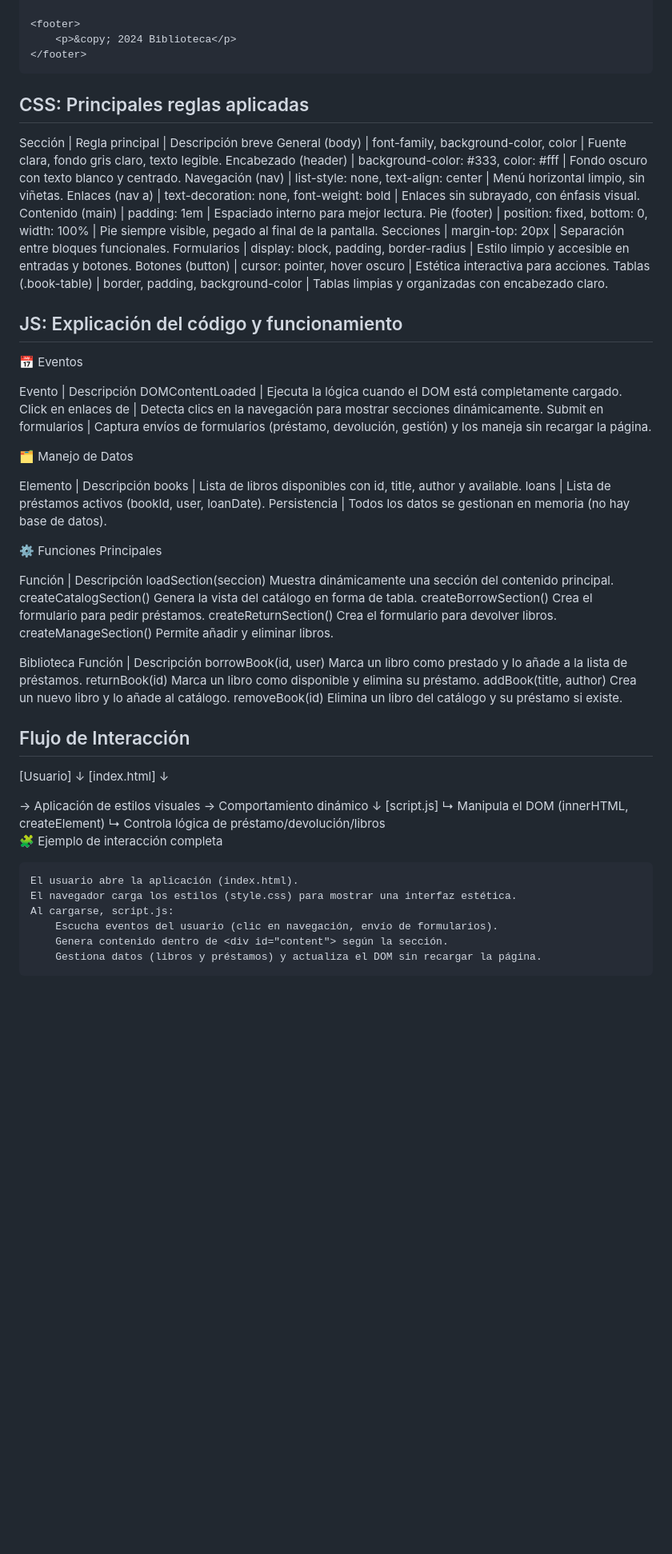
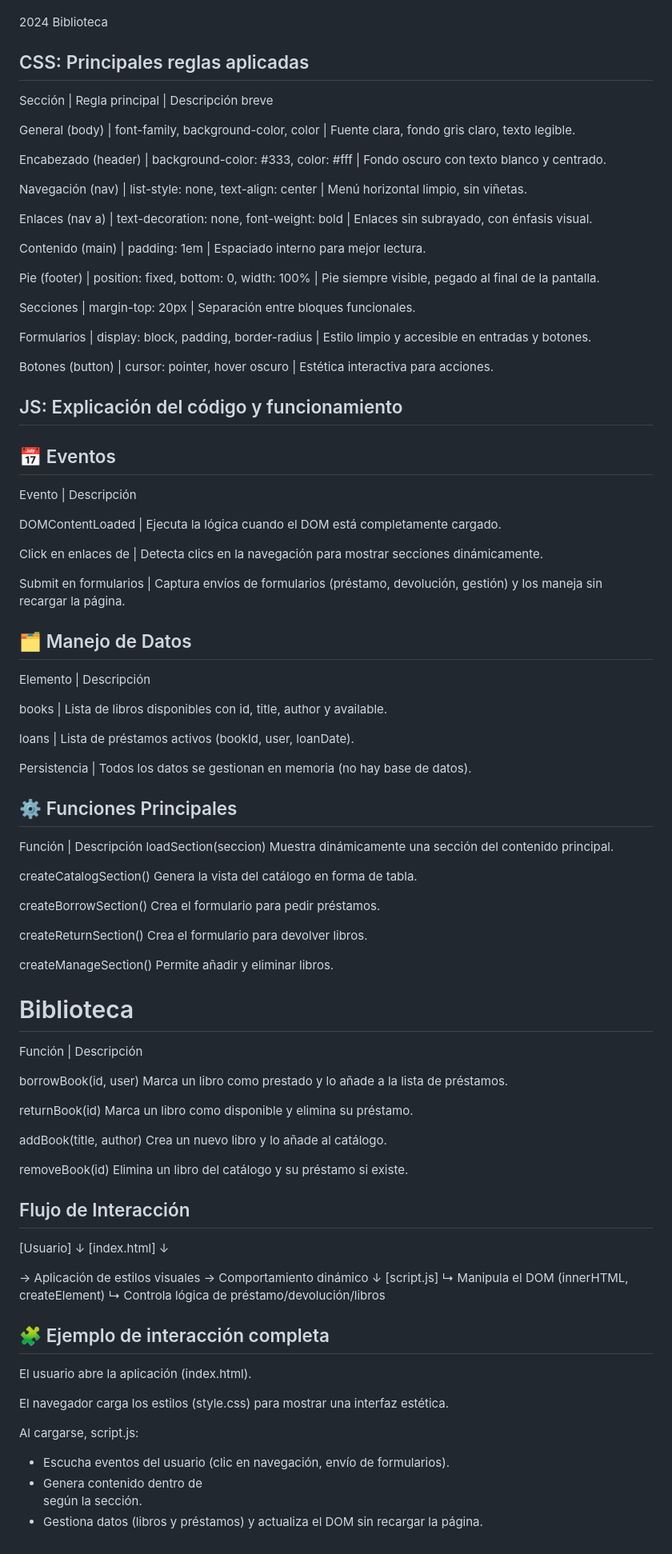
Before and after one commit to todo-piola/mi-primer-prototipo, a Markdown page: docs/04_DocumentaciónTécnica.md, the part around the change printed below. Shown: that part at 80% size. GitHub-like rendering; blank space fills up the shorter version.

Commit message:
Serializar Documentación

```diff
--- a/docs/04_DocumentaciónTécnica.md
+++ b/docs/04_DocumentaciónTécnica.md
@@ -36,58 +35,86 @@ docs/04_DocumentaciónTécnica
     </main>
-
     <footer>
-        <p>&copy; 2024 Biblioteca</p>
+        <p> 2024 Biblioteca</p>
     </footer>
 </body>
 </html>
 
+
 ## CSS: Principales reglas aplicadas
 
 Sección | Regla principal | Descripción breve
+
 General (body) | font-family, background-color, color | Fuente clara, fondo gris claro, texto legible.
+
 Encabezado (header) | background-color: #333, color: #fff | Fondo oscuro con texto blanco y centrado.
+
 Navegación (nav) | list-style: none, text-align: center | Menú horizontal limpio, sin viñetas.
+
 Enlaces (nav a) | text-decoration: none, font-weight: bold | Enlaces sin subrayado, con énfasis visual.
+
 Contenido (main) | padding: 1em | Espaciado interno para mejor lectura.
+
 Pie (footer) | position: fixed, bottom: 0, width: 100% | Pie siempre visible, pegado al final de la pantalla.
+
 Secciones | margin-top: 20px | Separación entre bloques funcionales.
+
 Formularios | display: block, padding, border-radius | Estilo limpio y accesible en entradas y botones.
+
 Botones (button) | cursor: pointer, hover oscuro | Estética interactiva para acciones.
-Tablas (.book-table) | border, padding, background-color | Tablas limpias y organizadas con encabezado claro.
+
 
 ## JS: Explicación del código y funcionamiento
 
-📅 Eventos
+## 📅 Eventos
 
 Evento		 | 	Descripción
+
 DOMContentLoaded | Ejecuta la lógica cuando el DOM está completamente cargado.
+
 Click en enlaces de <nav> | Detecta clics en la navegación para mostrar secciones dinámicamente.
+
 Submit en formularios | Captura envíos de formularios (préstamo, devolución, gestión) y los maneja sin recargar la página.
 
-🗂️ Manejo de Datos
+
+## 🗂️ Manejo de Datos
 
 Elemento 	| 	Descripción
+
 books | Lista de libros disponibles con id, title, author y available.
+
 loans | Lista de préstamos activos (bookId, user, loanDate).
+
 Persistencia | Todos los datos se gestionan en memoria (no hay base de datos).
 
-⚙️ Funciones Principales
+
+## ⚙️ Funciones Principales
 
 Función	 	|	Descripción
 loadSection(seccion)	Muestra dinámicamente una sección del contenido principal.
+
 createCatalogSection()	Genera la vista del catálogo en forma de tabla.
+
 createBorrowSection()	Crea el formulario para pedir préstamos.
+
 createReturnSection()	Crea el formulario para devolver libros.
+
 createManageSection()	Permite añadir y eliminar libros.
 
-Biblioteca
+# Biblioteca
+
 Función	 |	Descripción
+
 borrowBook(id, user)	Marca un libro como prestado y lo añade a la lista de préstamos.
+
 returnBook(id)	Marca un libro como disponible y elimina su préstamo.
+
 addBook(title, author)	Crea un nuevo libro y lo añade al catálogo.
+
 removeBook(id)	Elimina un libro del catálogo y su préstamo si existe.
 
+
 ## Flujo de Interacción
+
 
 [Usuario]
    ↓
@@ -100,11 +127,15 @@ removeBook(id)	Elimina un libro del catálogo y su préstamo si existe.
    ↳ Manipula el DOM (innerHTML, createElement)
    ↳ Controla lógica de préstamo/devolución/libros
 
-🧩 Ejemplo de interacción completa
 
-    El usuario abre la aplicación (index.html).
-    El navegador carga los estilos (style.css) para mostrar una interfaz estética.
-    Al cargarse, script.js:
-        Escucha eventos del usuario (clic en navegación, envío de formularios).
-        Genera contenido dentro de <div id="content"> según la sección.
-        Gestiona datos (libros y préstamos) y actualiza el DOM sin recargar la página.
+## 🧩 Ejemplo de interacción completa
+
+El usuario abre la aplicación (index.html).
+
+El navegador carga los estilos (style.css) para mostrar una interfaz estética.
+
+Al cargarse, script.js:
+
+- Escucha eventos del usuario (clic en navegación, envío de formularios).
+- Genera contenido dentro de <div id="content"> según la sección.
+- Gestiona datos (libros y préstamos) y actualiza el DOM sin recargar la página.
```
Also changed, not shown: other parts of docs/04_DocumentaciónTécnica.md (+5 -6 lines).
